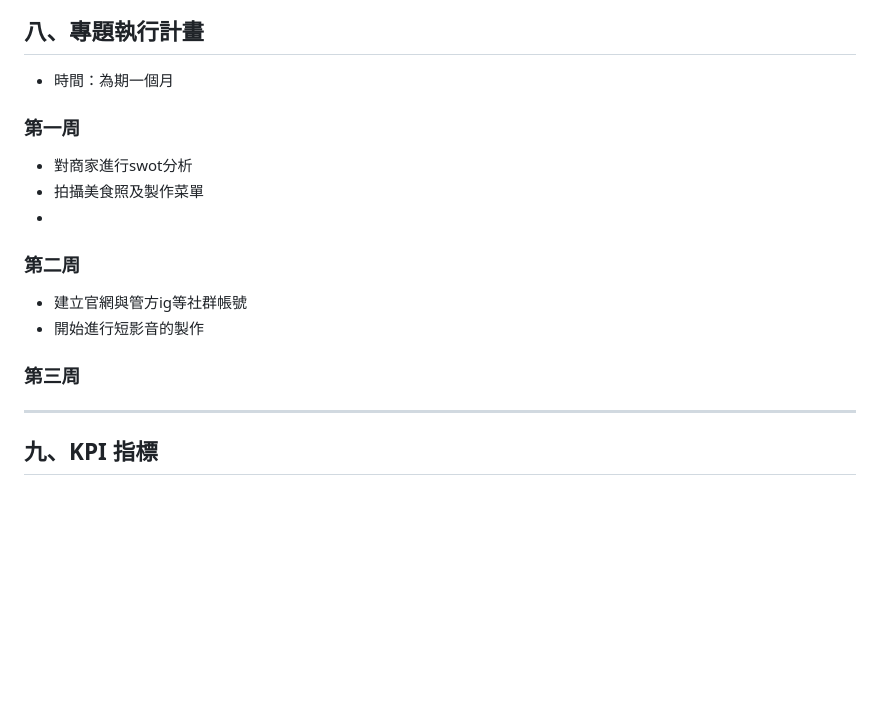
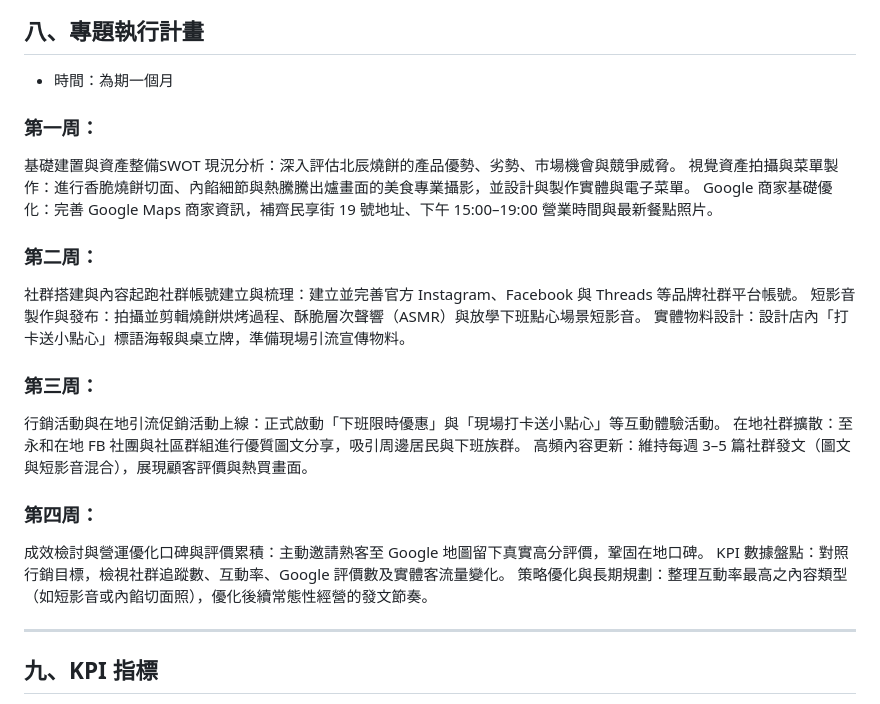
Before and after one commit to reimu-is-mywaifu/BEI-CHEN, a Markdown page: 北辰燒餅行銷企劃書.md, the part around the change. Drawn GitHub-style; blank space fills up the shorter version.

Commit message:
改了一下行銷企劃書

```diff
--- a/北辰燒餅行銷企劃書.md
+++ b/北辰燒餅行銷企劃書.md
@@ -179,7 +179,7 @@
 ## 八、專題執行計畫
 
 - 時間：為期一個月
-
+<!--
 ### 第一周
 - 對商家進行swot分析
 - 拍攝美食照及製作菜單
@@ -187,9 +187,30 @@
 
 ### 第二周
 - 建立官網與管方ig等社群帳號
-- 開始進行短影音的製作
+- 開始進行短影音的製作 -->
 
-### 第三周
+
+
+### 第一周：
+基礎建置與資產整備SWOT
+現況分析：深入評估北辰燒餅的產品優勢、劣勢、市場機會與競爭威脅。
+視覺資產拍攝與菜單製作：進行香脆燒餅切面、內餡細節與熱騰騰出爐畫面的美食專業攝影，並設計與製作實體與電子菜單。
+Google 商家基礎優化：完善 Google Maps 商家資訊，補齊民享街 19 號地址、下午 15:00–19:00 營業時間與最新餐點照片。
+
+### 第二周：
+社群搭建與內容起跑社群帳號建立與梳理：建立並完善官方 Instagram、Facebook 與 Threads 等品牌社群平台帳號。
+短影音製作與發布：拍攝並剪輯燒餅烘烤過程、酥脆層次聲響（ASMR）與放學下班點心場景短影音。
+實體物料設計：設計店內「打卡送小點心」標語海報與桌立牌，準備現場引流宣傳物料。
+
+### 第三周：
+行銷活動與在地引流促銷活動上線：正式啟動「下班限時優惠」與「現場打卡送小點心」等互動體驗活動。
+在地社群擴散：至永和在地 FB 社團與社區群組進行優質圖文分享，吸引周邊居民與下班族群。
+高頻內容更新：維持每週 3–5 篇社群發文（圖文與短影音混合），展現顧客評價與熱買畫面。
+
+### 第四周：
+成效檢討與營運優化口碑與評價累積：主動邀請熟客至 Google 地圖留下真實高分評價，鞏固在地口碑。
+KPI 數據盤點：對照行銷目標，檢視社群追蹤數、互動率、Google 評價數及實體客流量變化。
+策略優化與長期規劃：整理互動率最高之內容類型（如短影音或內餡切面照），優化後續常態性經營的發文節奏。
 
 
 <!--
```
